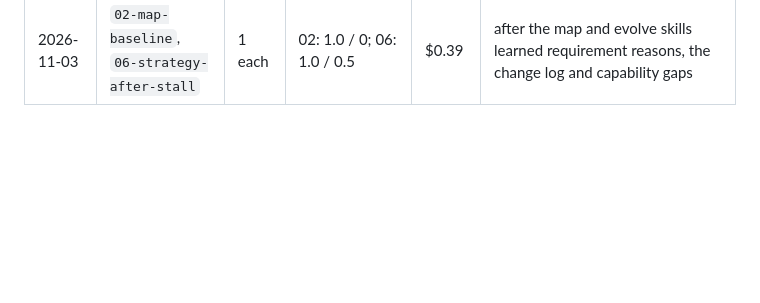
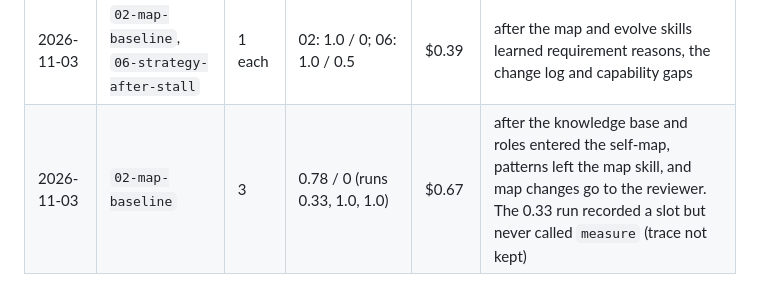
Before and after one commit to OpenReplicant/Morphogen, a Markdown page: evals/README.md, the part around the change. GitHub-like rendering; blank space fills up the shorter version.

Commit message:
Eval 02 after the knowledge-base and roles change: 0.78 / 0 over 3 runs
Co-Authored-By: Claude Opus 5.5 <noreply@anthropic.com>
Claude-Session: https://claude.ai/code/session_01KhsqyxpY3aPZvjVXoqGttQ

```diff
--- a/evals/README.md
+++ b/evals/README.md
@@ -84,3 +84,4 @@ of what it adds.
 | 2026-11-03 | 01, 03, 05, 06 with tools granted | 1 each | 01: 1.0 / 0; 03: 0.4 / 0.2; 05: 1.0 / 1.0; 06: 1.0 / 0.5 | $0.69 | 03 found the bottleneck and planned two candidates, then stopped: the run's sandbox made `.git` read-only, so no branch could be committed. Seen in a container running as root; verify 03 on a non-root machine or CI runner |
 | 2026-11-03 | `02-map-baseline`, `04-not-for-morphogen` | 1 each | 02: 1.0 / 0; 04: 1.0 / 1.0 | $0.28 | after the map skill learned capabilities, patterns and the line between method and domain |
 | 2026-11-03 | `02-map-baseline`, `06-strategy-after-stall` | 1 each | 02: 1.0 / 0; 06: 1.0 / 0.5 | $0.39 | after the map and evolve skills learned requirement reasons, the change log and capability gaps |
+| 2026-11-03 | `02-map-baseline` | 3 | 0.78 / 0 (runs 0.33, 1.0, 1.0) | $0.67 | after the knowledge base and roles entered the self-map, patterns left the map skill, and map changes go to the reviewer. The 0.33 run recorded a slot but never called `measure` (trace not kept) |
```
